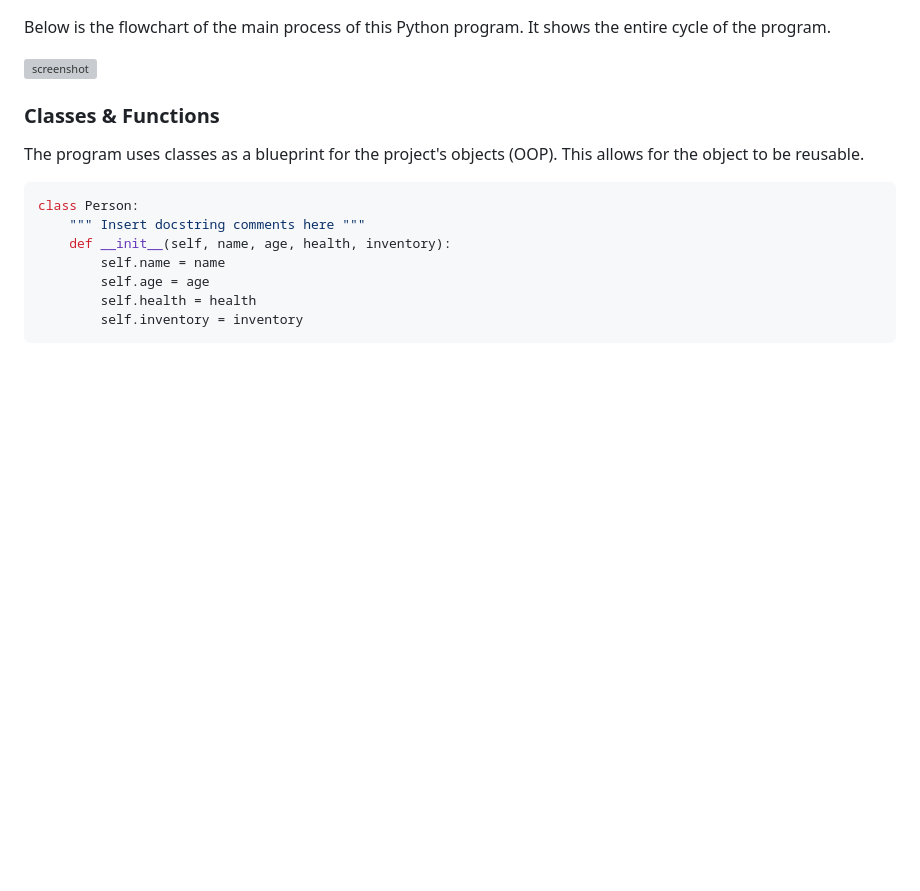
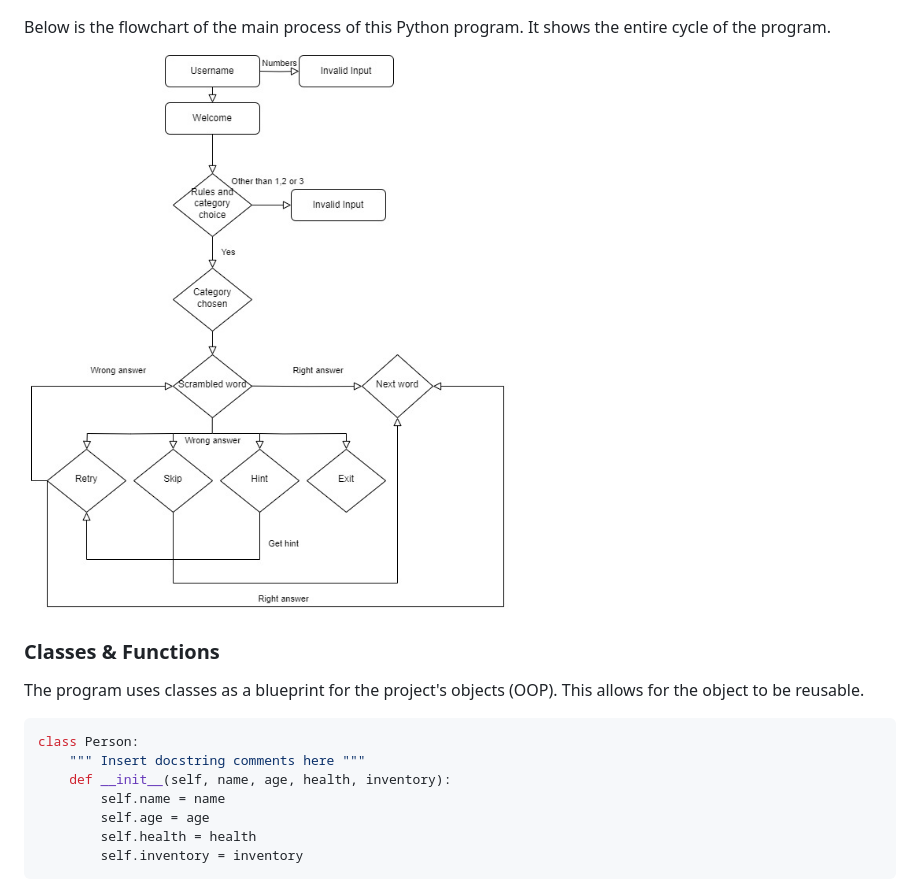
Before and after one commit to EfthymiaKakoulidou/unscramble-the-word, a Markdown page: README.md, the part around the change printed below. Drawn GitHub-style; pictures changed too: documentation/flowchart.jpg (added); blank space fills up the shorter version; grey boxes are pictures that could not be loaded.

Commit message:
Add flowchart to readme

```diff
--- a/README.md
+++ b/README.md
@@ -128,7 +127,7 @@ and mapped out before coding began using a free version of
 
 Below is the flowchart of the main process of this Python program. It shows the entire cycle of the program.
 
-![screenshot](documentation/flowchart.png)
+![screenshot](documentation/flowchart.jpg)
 
 ### Classes & Functions
 
```
Also changed, not shown: other parts of README.md (+1 -2 lines).
